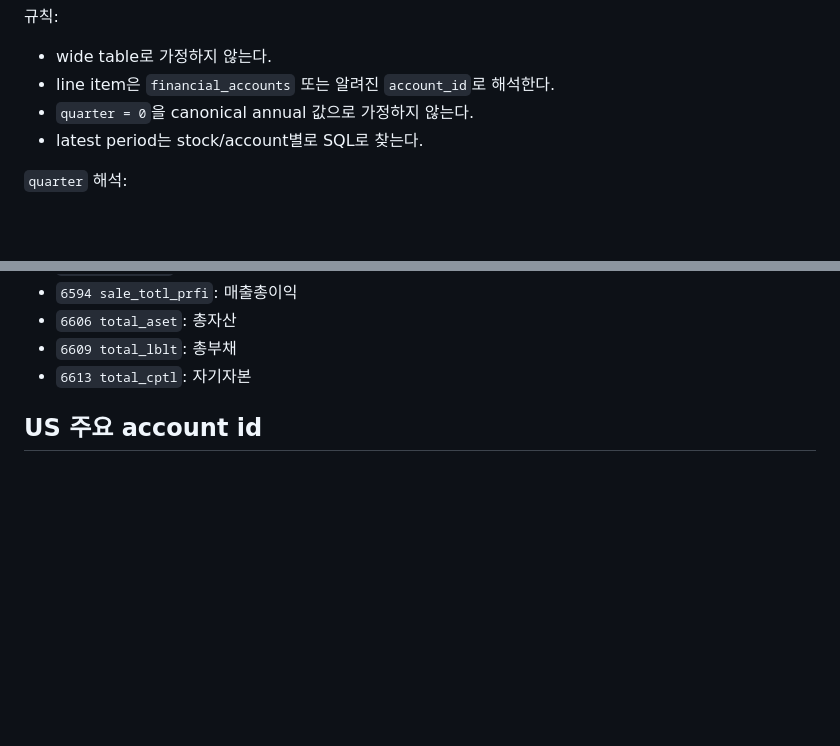
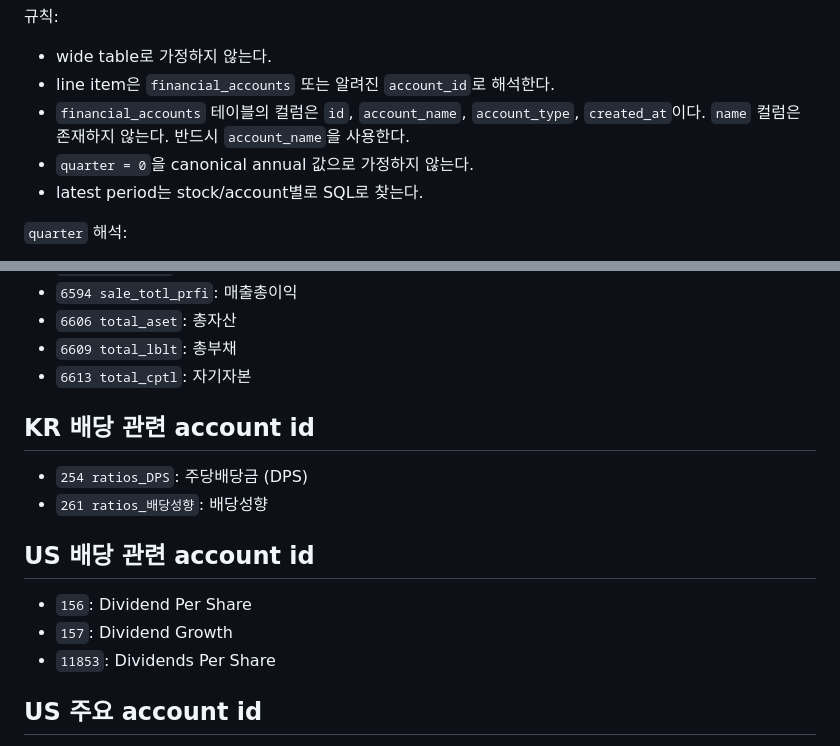
Before and after one commit to sbyoun/finllm-agent, a Markdown page: skills/schema_guide.md, 2 parts joined by grey strips. GitHub-like rendering; blank space fills up the shorter version.

Commit message:
fix: add financial_accounts column info + dividend account IDs to schema_guide
- Explicitly document account_name (not name) column to prevent ORA-00904
- Add KR dividend accounts: 254 (DPS), 261 (payout ratio)
- Add US dividend accounts: 156, 157, 11853

Co-Authored-By: Claude Opus 4.6 (1M context) <noreply@anthropic.com>

```diff
--- a/skills/schema_guide.md
+++ b/skills/schema_guide.md
@@ -148,6 +148,7 @@ join daily_prices p on p.stock_id = s.id
 
 - wide table로 가정하지 않는다.
 - line item은 `financial_accounts` 또는 알려진 `account_id`로 해석한다.
+- `financial_accounts` 테이블의 컬럼은 `id`, `account_name`, `account_type`, `created_at`이다. `name` 컬럼은 존재하지 않는다. 반드시 `account_name`을 사용한다.
 - `quarter = 0`을 canonical annual 값으로 가정하지 않는다.
 - latest period는 stock/account별로 SQL로 찾는다.
 
@@ -173,6 +174,17 @@ join daily_prices p on p.stock_id = s.id
 - `6606 total_aset`: 총자산
 - `6609 total_lblt`: 총부채
 - `6613 total_cptl`: 자기자본
+
+## KR 배당 관련 account id
+
+- `254 ratios_DPS`: 주당배당금 (DPS)
+- `261 ratios_배당성향`: 배당성향
+
+## US 배당 관련 account id
+
+- `156`: Dividend Per Share
+- `157`: Dividend Growth
+- `11853`: Dividends Per Share
 
 ## US 주요 account id
 
```
